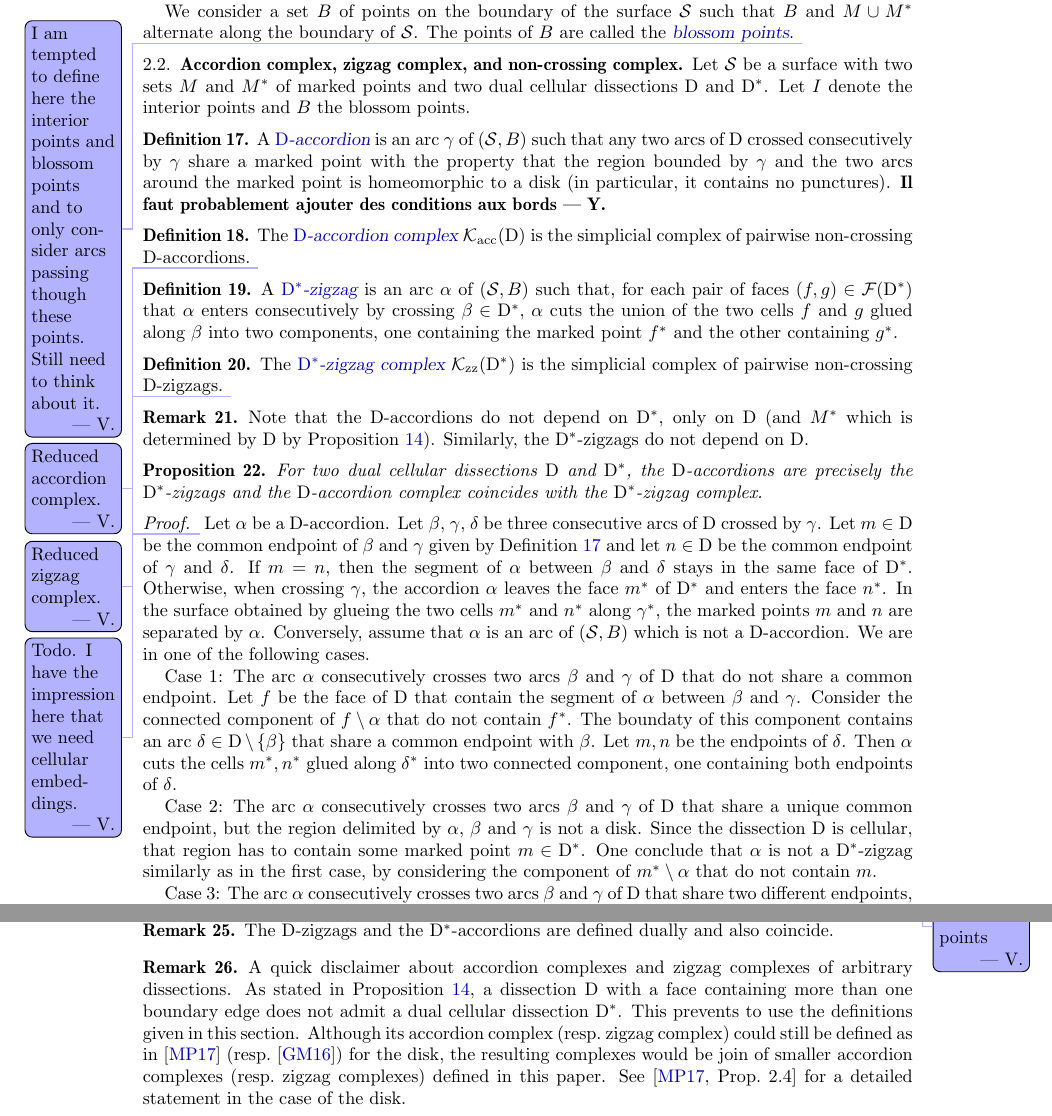
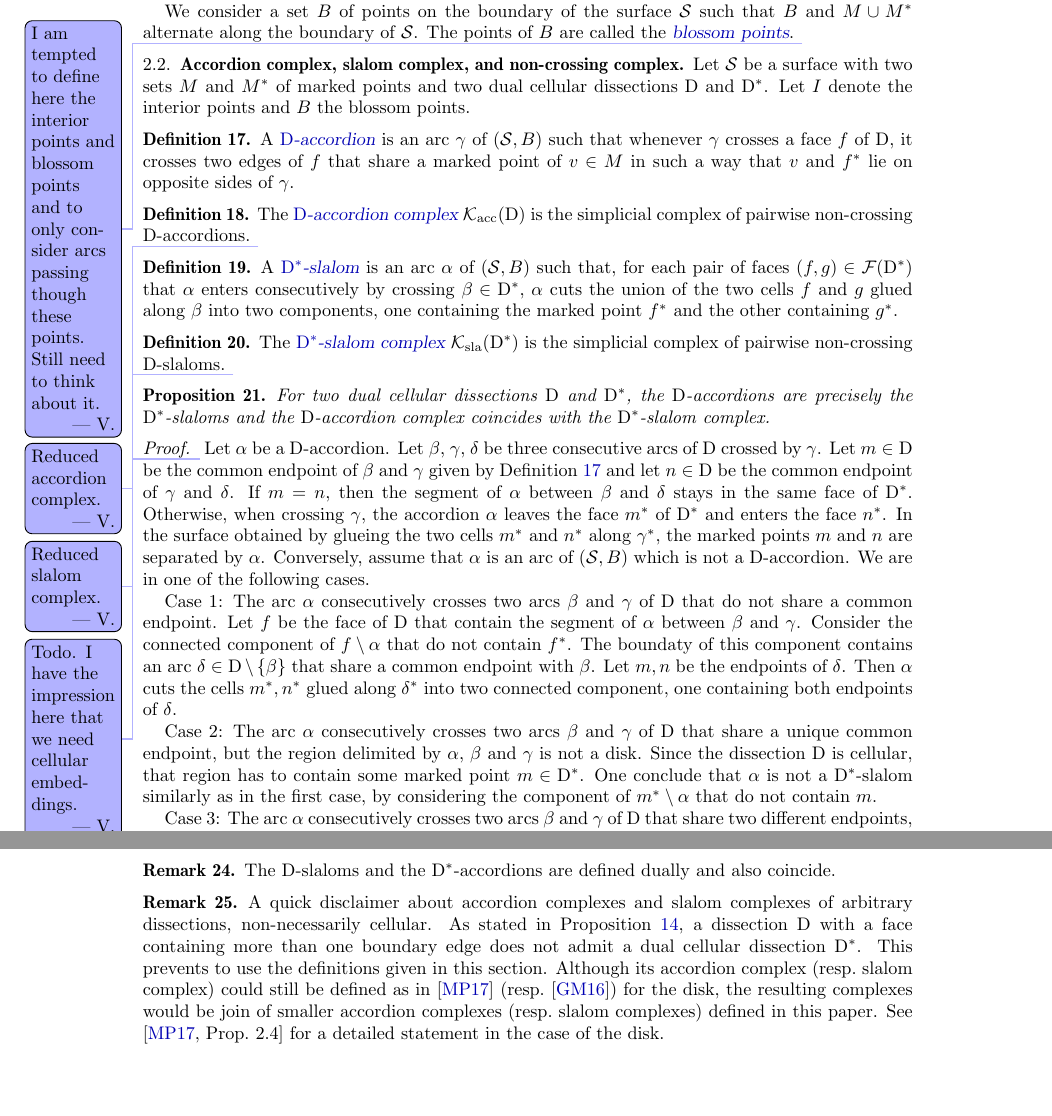
Before and after one commit to vpilaud/accordionComplexSurfaces, a LaTeX paper (draft/accordionComplexSurfaces.tex): two parts of pages 4 and 5 of 6, joined at a grey line, cut so that both start at the same text, the shorter picture padded with empty space. Compiled offline with pdfLaTeX.

Commit message:
minor changes

```diff
--- a/draft/accordionComplexSurfaces.tex
+++ b/draft/accordionComplexSurfaces.tex
@@ -1,7 +1,7 @@
 \documentclass{amsart}
 
 \usepackage[T1]{fontenc}
-\usepackage{enumerate, amsmath, amsfonts, amssymb, amsthm, mathrsfs, wasysym, graphics, graphicx, xcolor, url, hyperref, hypcap,  shuffle, xargs, multicol, overpic, pdflscape, multirow, hvfloat, minibox, accents, array, xifthen, ae, aecompl, blkarray, pifont, mathtools, a4wide}
+\usepackage{enumerate, amsmath, amsfonts, amssymb, amsthm, mathrsfs, wasysym, graphics, graphicx, xcolor, url, hyperref, hypcap, xargs, multicol, overpic, pdflscape, multirow, hvfloat, minibox, accents, array, xifthen, ae, aecompl, blkarray, pifont, mathtools, a4wide}
 \usepackage{marginnote}
 \hypersetup{colorlinks=true, citecolor=darkblue, linkcolor=darkblue}
 \usepackage[all]{xy}
@@ -151,13 +151,13 @@
 \renewcommand{\top}{\mathrm{top}} % top
 \newcommand{\bottom}{\mathrm{bot}} % bottom
 
-% accordion and zigzag complexes
+% accordion and slalom complexes
 \newcommand{\surface}{\mathcal{S}} % an orientable surface
 \newcommand{\dual}{^*} % duality
 \newcommand{\dissection}{\mathrm{D}} % dissection of a marked surface
 \newcommand{\faces}{\mathcal{F}} % faces of a dissection
 \renewcommandx{\AC}[1][1=\dissection]{\mathcal{K}_{\mathrm{acc}}(#1)} % accordion complex
-\newcommandx{\ZC}[1][1=\dissection\dual]{\mathcal{K}_{\mathrm{zz}}(#1)} % zigzag complex
+\newcommandx{\SC}[1][1=\dissection\dual]{\mathcal{K}_{\mathrm{sla}}(#1)} % slalom complex
 \newcommandx{\NCC}[1][1={\dissection, \dissection\dual}]{\mathcal{K}_{\mathrm{nc}}(#1)} % non-crossing complex
 
 % lattices
@@ -477,17 +477,18 @@ The points of~$B$ are called the \defn{blossom points}.
 \vincent{I am tempted to define here the interior points and blossom points and to only consider arcs passing though these points. Still need to think about it.}
 \end{definition}
 
-\subsection{Accordion complex, zigzag complex, and non-crossing complex}
+\subsection{Accordion complex, slalom complex, and non-crossing complex}
 
 Let~$\surface$ be a surface with two sets~$M$ and~$M\dual$ of marked points and two dual cellular dissections~$\dissection$ and~$\dissection\dual$.
 Let~$I$ denote the interior points and $B$ the blossom points.
 
 \begin{definition}
 \label{def:accordion}
-A \defn{$\dissection$-accordion} is an arc~$\gamma$ of~$(\surface, B)$ such that any two arcs of $\dissection$ crossed consecutively by~$\gamma$
-share a marked point with the property that the region bounded by~$\gamma$ and the two arcs around the marked point is homeomorphic to a disk
-(in particular, it contains no punctures).
-\yann{Il faut probablement ajouter des conditions aux bords}
+A \defn{$\dissection$-accordion} is an arc~$\gamma$ of~$(\surface, B)$ such that whenever~$\gamma$ crosses a face~$f$ of~$\dissection$, it crosses two edges of~$f$ that share a marked point of~$v \in M$ in such a way that~$v$ and~$f\dual$ lie on opposite sides of~$\gamma$.
+
+
+% the two edges of~$f$ crossed by~$\gamma$ share a marked point~$v \in M$, and~$v$ and~$f\dual$ are on opposite sides of~$\gamma$ in~$f$.
+% any two arcs of $\dissection$ crossed consecutively by~$\gamma$ share a marked point with the property that the region bounded by~$\gamma$ and the two arcs around the marked point does not contain.
 \end{definition}
 
 \begin{definition}
@@ -497,24 +498,24 @@ The \defn{$\dissection$-accordion complex}~$\AC$ is the simplicial complex of pa
 \end{definition}
 
 \begin{definition}
-\label{def:zigzag}
-A \defn{$\dissection\dual$-zigzag} is an arc~$\alpha$ of~$(\surface, B)$ such that, for each pair of faces~$(f,g) \in \faces(\dissection\dual)$ that~$\alpha$ enters consecutively by crossing~$\beta\in\dissection\dual$,~$\alpha$ cuts the union of the two cells $f$ and $g$ glued along~$\beta$ into two components, one containing the marked point $f\dual$ and the other containing $g\dual$.
+\label{def:slalom}
+A \defn{$\dissection\dual$-slalom} is an arc~$\alpha$ of~$(\surface, B)$ such that, for each pair of faces~$(f,g) \in \faces(\dissection\dual)$ that~$\alpha$ enters consecutively by crossing~$\beta\in\dissection\dual$,~$\alpha$ cuts the union of the two cells $f$ and $g$ glued along~$\beta$ into two components, one containing the marked point $f\dual$ and the other containing $g\dual$.
 \end{definition}
 
 \begin{definition}
-\label{def:zigzagComplex}
-The \defn{$\dissection\dual$-zigzag complex}~$\ZC$ is the simplicial complex of pairwise non-crossing $\dissection$-zigzags.
-\vincent{Reduced zigzag complex.}
+\label{def:slalomComplex}
+The \defn{$\dissection\dual$-slalom complex}~$\SC$ is the simplicial complex of pairwise non-crossing $\dissection$-slaloms.
+\vincent{Reduced slalom complex.}
 \end{definition}
 
-\begin{remark}
-Note that the $\dissection$-accordions do not depend on~$\dissection\dual$, only on~$\dissection$ (and~$M\dual$ which is determined by~$\dissection$ by Proposition~\ref{prop:conditionsDualDissections}).
-Similarly, the $\dissection\dual$-zigzags do not depend on~$\dissection$.
-\end{remark}
+%\begin{remark}
+%Note that the $\dissection$-accordions do not depend on~$\dissection\dual$, only on~$\dissection$ (and~$M\dual$ which is determined by~$\dissection$ by Proposition~\ref{prop:conditionsDualDissections}).
+%Similarly, the $\dissection\dual$-slaloms do not depend on~$\dissection$.
+%\end{remark}
 
 \begin{proposition}
-\label{prop:accordionsZigzags}
-For two dual cellular dissections~$\dissection$ and~$\dissection\dual$, the $\dissection$-accordions are precisely the $\dissection\dual$-zigzags and the $\dissection$-accordion complex coincides with the $\dissection\dual$-zigzag complex.
+\label{prop:accordionsSlaloms}
+For two dual cellular dissections~$\dissection$ and~$\dissection\dual$, the $\dissection$-accordions are precisely the $\dissection\dual$-slaloms and the $\dissection$-accordion complex coincides with the $\dissection\dual$-slalom complex.
 \end{proposition}
 
 \begin{proof}
@@ -537,7 +538,7 @@ Then~$\alpha$ cuts the cells $m\dual,n\dual$ glued along~$\delta\dual$ into two
 
 Case 2: The arc~$\alpha$ consecutively crosses two arcs~$\beta$ and~$\gamma$ of~$\dissection$ that share a unique common endpoint, but the region delimited by~$\alpha$,~$\beta$ and~$\gamma$ is not a disk.
 Since the dissection~$\dissection$ is cellular, that region has to contain some marked point~$m\in\dissection\dual$.
-One conclude that~$\alpha$ is not a~$\dissection\dual$-zigzag similarly as in the first case, by considering the component of~$m\dual\setminus\alpha$ that do not contain~$m$.
+One conclude that~$\alpha$ is not a~$\dissection\dual$-slalom similarly as in the first case, by considering the component of~$m\dual\setminus\alpha$ that do not contain~$m$.
 
 Case 3: The arc~$\alpha$ consecutively crosses two arcs~$\beta$ and~$\gamma$ of~$\dissection$ that share two different endpoints, and none of the two regions delimited by~$\alpha$,~$\beta$ and~$\gamma$ is a disk.
 Since the dissection~$\dissection$ is cellular, both regions have to contain a puncture.
@@ -555,14 +556,14 @@ To clearly visualize Proposition~\ref{prop:accordionsZigzags}, we follow the con
 \end{remark}
 
 \begin{remark}
-The $\dissection$-zigzags and the $\dissection\dual$-accordions are defined dually and also coincide.
+The $\dissection$-slaloms and the $\dissection\dual$-accordions are defined dually and also coincide.
 \end{remark}
 
 \begin{remark}
-A quick disclaimer about accordion complexes and zigzag complexes of arbitrary dissections.
+A quick disclaimer about accordion complexes and slalom complexes of arbitrary dissections, non-necessarily cellular.
 As stated in Proposition~\ref{prop:conditionsDualDissections}, a dissection~$\dissection$ with a face containing more than one boundary edge does not admit a dual cellular dissection~$\dissection\dual$.
 This prevents to use the definitions given in this section.
-Although its accordion complex (resp.~zigzag complex) could still be defined as in~\cite{MannevillePilaud-accordion} (resp.~\cite{GarverMcConville}) for the disk, the resulting complexes would be join of smaller accordion complexes (resp.~zigzag complexes) defined in this paper.
+Although its accordion complex (resp.~slalom complex) could still be defined as in~\cite{MannevillePilaud-accordion} (resp.~\cite{GarverMcConville}) for the disk, the resulting complexes would be join of smaller accordion complexes (resp.~slalom complexes) defined in this paper.
 See \cite[Prop.~2.4]{MannevillePilaud-accordion} for a detailed statement in the case of the disk.
 \end{remark}
 
```
Also changed, not shown: draft/accordionComplexSurfaces.tex (20 more changed lines).
